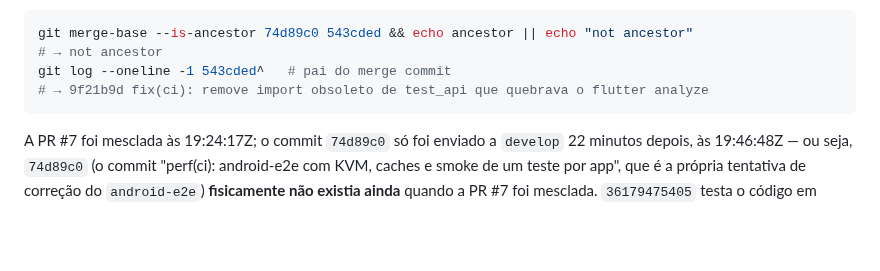
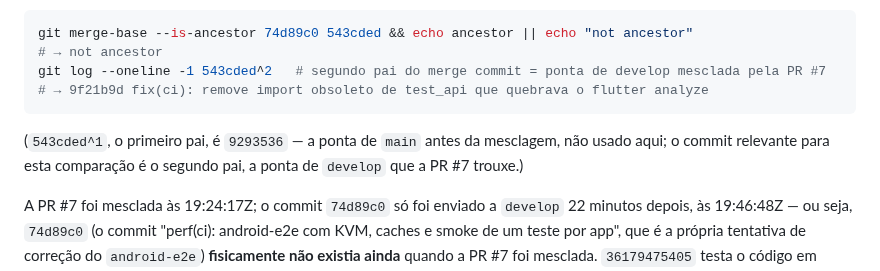
Before and after one commit to hbgit/SinalACS, a Markdown page: docs/ci-audit/2026-09-28-avaliacao-ci-develop.md, the part around the change. GitHub-like rendering; blank space fills up the shorter version.

Commit message:
docs(ci-audit): corrigir comando de evidencia do parent do merge na Secao 3
Co-Authored-By: Claude Sonnet 5 <noreply@anthropic.com>

````diff
--- a/docs/ci-audit/2026-09-28-avaliacao-ci-develop.md
+++ b/docs/ci-audit/2026-09-28-avaliacao-ci-develop.md
@@ -92,9 +92,12 @@ Retorna vazio para os três SHAs. Isso já era previsível pela FINDING-2 (Seç
 ```bash
 git merge-base --is-ancestor 74d89c0 543cded && echo ancestor || echo "not ancestor"
 # → not ancestor
-git log --oneline -1 543cded^   # pai do merge commit
+git log --oneline -1 543cded^2   # segundo pai do merge commit = ponta de develop mesclada pela PR #7
 # → 9f21b9d fix(ci): remove import obsoleto de test_api que quebrava o flutter analyze
 ```
+
+(`543cded^1`, o primeiro pai, é `9293536` — a ponta de `main` antes da mesclagem, não usado aqui;
+o commit relevante para esta comparação é o segundo pai, a ponta de `develop` que a PR #7 trouxe.)
 
 A PR #7 foi mesclada às 19:24:17Z; o commit `74d89c0` só foi enviado a `develop` 22 minutos depois, às 19:46:48Z — ou seja, `74d89c0` (o commit "perf(ci): android-e2e com KVM, caches e smoke de um teste por app", que é a própria tentativa de correção do `android-e2e`) **fisicamente não existia ainda** quando a PR #7 foi mesclada. `36179475405` testa o código em `9f21b9d`, um commit *antes* da tentativa de correção — não depois dela. Não existe, e não existirá até uma nova PR `develop → main` ser aberta, nenhuma execução de CI que exercite `74d89c0` ou qualquer commit posterior.
 
````
